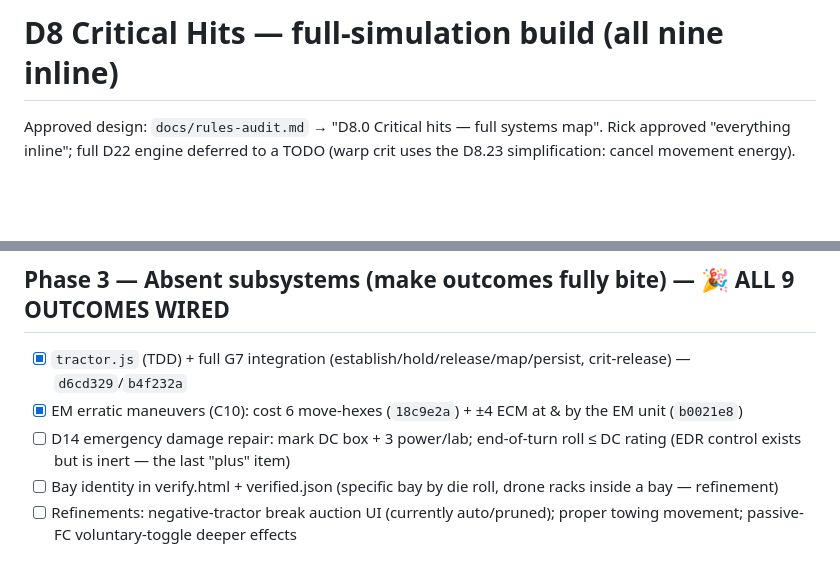
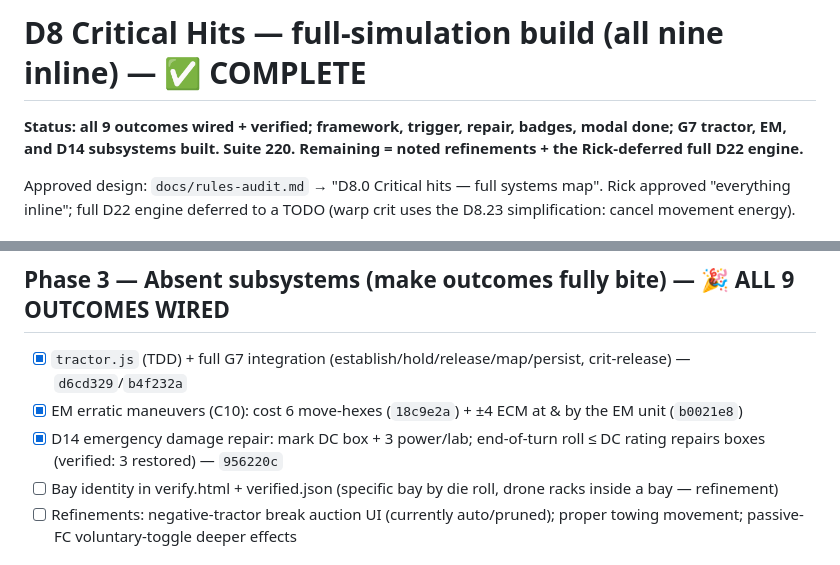
Before and after one commit to rhoulihan/sfb-player, a Markdown page: tasks/d8-criticals-todo.md, 2 parts joined by grey strips. Rendered like a GitHub page; blank space fills up the shorter version.

Commit message:
docs(todo): D8 critical-hits build complete (all 9 + tractor + EM + D14)

```diff
--- a/tasks/d8-criticals-todo.md
+++ b/tasks/d8-criticals-todo.md
@@ -1,4 +1,8 @@
-# D8 Critical Hits — full-simulation build (all nine inline)
+# D8 Critical Hits — full-simulation build (all nine inline) — ✅ COMPLETE
+
+**Status: all 9 outcomes wired + verified; framework, trigger, repair, badges, modal done; G7 tractor, EM, and
+D14 subsystems built. Suite 220. Remaining = noted refinements + the Rick-deferred full D22 engine.**
+
 
 Approved design: `docs/rules-audit.md` → "D8.0 Critical hits — full systems map". Rick approved "everything inline";
 full D22 engine deferred to a TODO (warp crit uses the D8.23 simplification: cancel movement energy).
@@ -37,7 +41,7 @@ reinforcement functionality, **general reinforcement highlights all 6 shield fie
 ## Phase 3 — Absent subsystems (make outcomes fully bite) — 🎉 ALL 9 OUTCOMES WIRED
 - [x] `tractor.js` (TDD) + full G7 integration (establish/hold/release/map/persist, crit-release) — `d6cd329`/`b4f232a`
 - [x] EM erratic maneuvers (C10): cost 6 move-hexes (`18c9e2a`) + ±4 ECM at & by the EM unit (`b0021e8`)
-- [ ] D14 emergency damage repair: mark DC box + 3 power/lab; end-of-turn roll ≤ DC rating (EDR control exists but is inert — the last "plus" item)
+- [x] D14 emergency damage repair: mark DC box + 3 power/lab; end-of-turn roll ≤ DC rating repairs boxes (verified: 3 restored) — `956220c`
 - [ ] Bay identity in verify.html + verified.json (specific bay by die roll, drone racks inside a bay — refinement)
 - [ ] Refinements: negative-tractor break auction UI (currently auto/pruned); proper towing movement; passive-FC voluntary-toggle deeper effects
 
```
